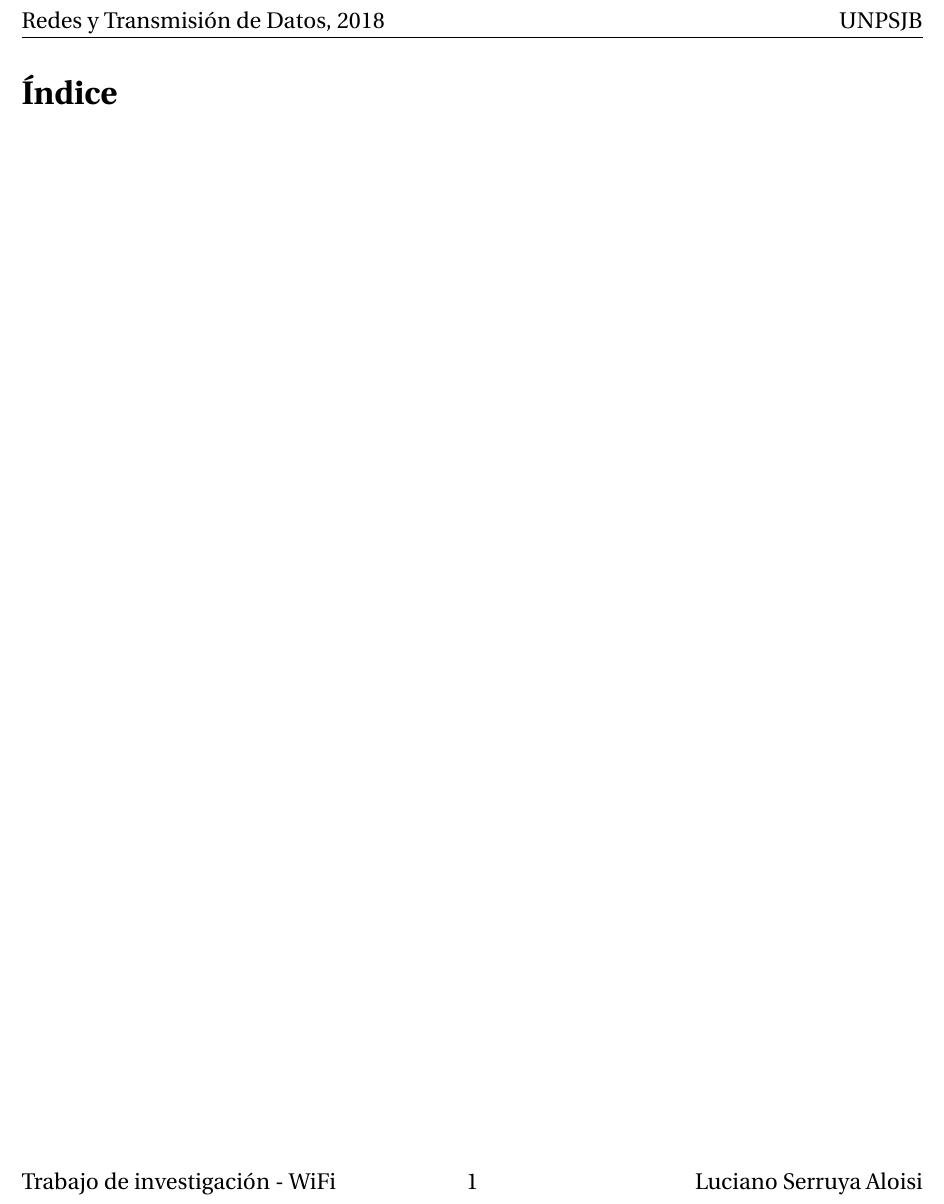
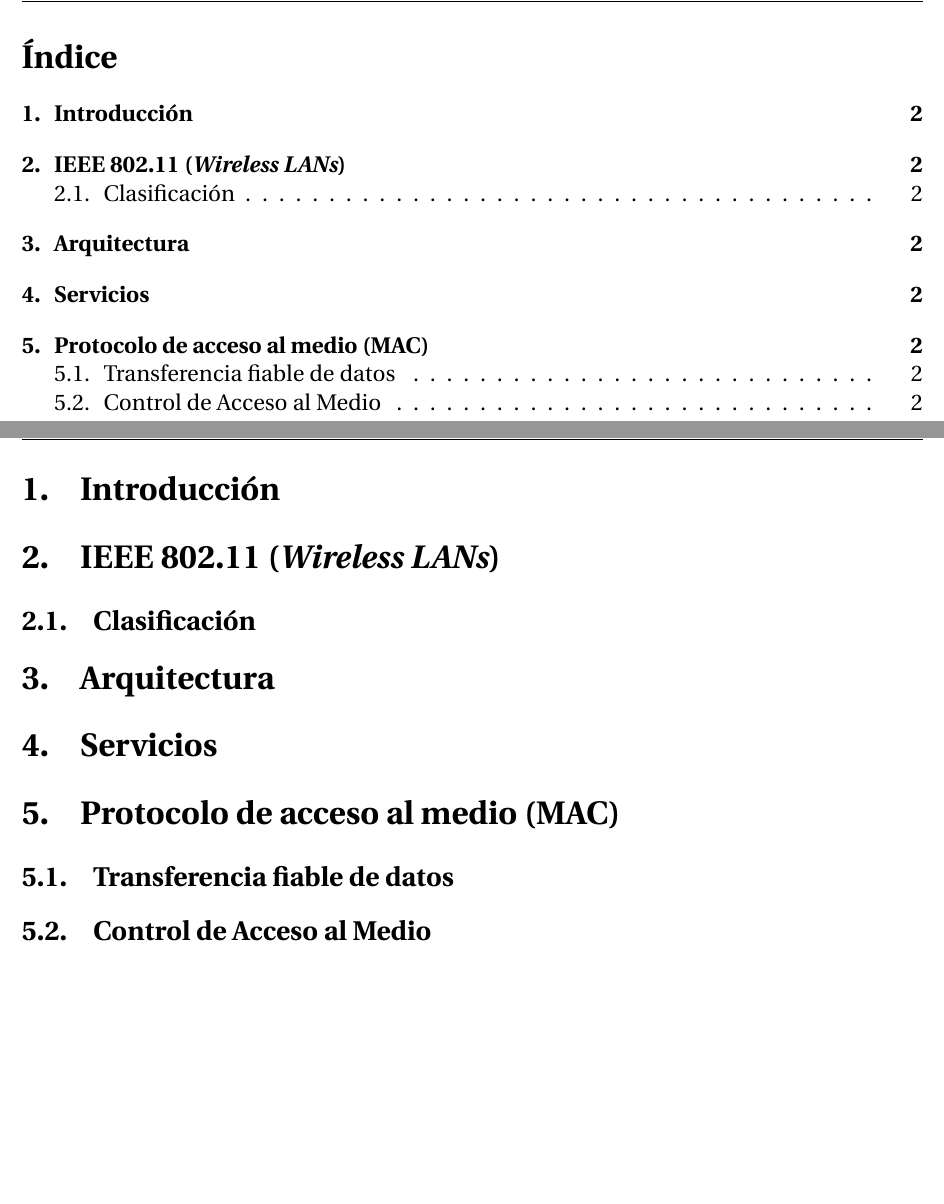
Before and after one commit to LucianoFromTrelew/rytd-informe-wifi, a LaTeX document (informe/informe.tex): part of page 2 of 2 before the commit and two parts of pages 2 and 3 of 3 after it, the two joined at a grey line, cut at the place of the change, the shorter picture padded with empty space. Compiled offline with pdfLaTeX.

Commit message:
Agregar organización del documento

```diff
--- a/informe/informe.tex
+++ b/informe/informe.tex
@@ -13,9 +13,42 @@
 %%%%%%%%%%%%%%%%%%%%%%%%%%%%%%%%%%%%%%%%%%%%
 % INDICE
 %%%%%%%%%%%%%%%%%%%%%%%%%%%%%%%%%%%%%%%%%%%%
-\clearpage
 \tableofcontents
 \clearpage
+
+\section{Introducción}
+
+\section{IEEE 802.11 (\emph{Wireless LANs})}
+
+\subsection{Clasificación}
+
+\section{Arquitectura}
+
+\section{Servicios}
+
+\section{Protocolo de acceso al medio (MAC)}
+
+\subsection{Transferencia fiable de datos}
+
+\subsection{Control de Acceso al Medio}
+
+
+
+
+
+
+
+
+
+
+
+
+
+
+
+
+
+
 
 %%%%%%%%%%%%%%%%%%%%%%%%%%%%%%%%%%%%%%%%%%%%
 % FIN DOCUMENTO, AHORA REFERENCIAS
```
